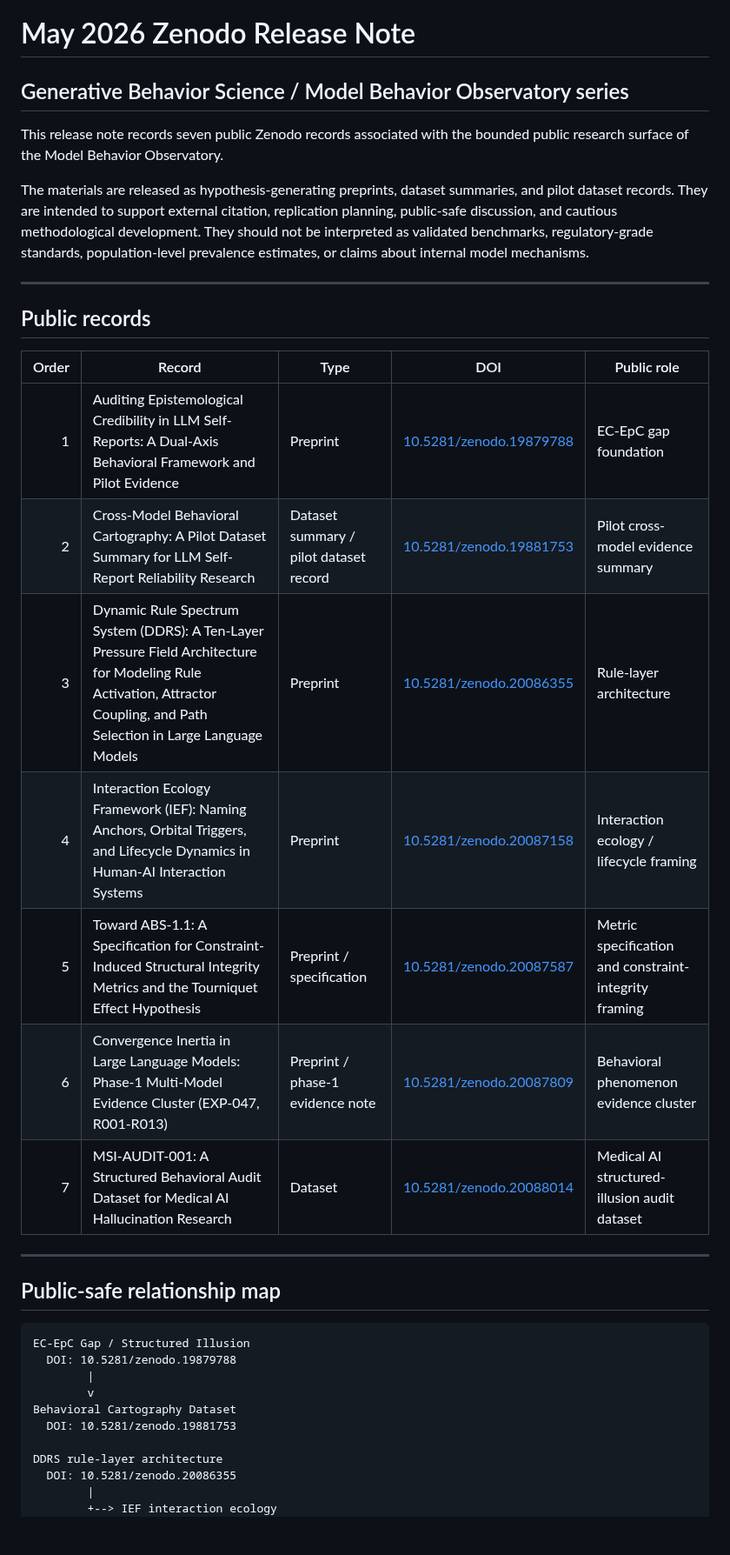
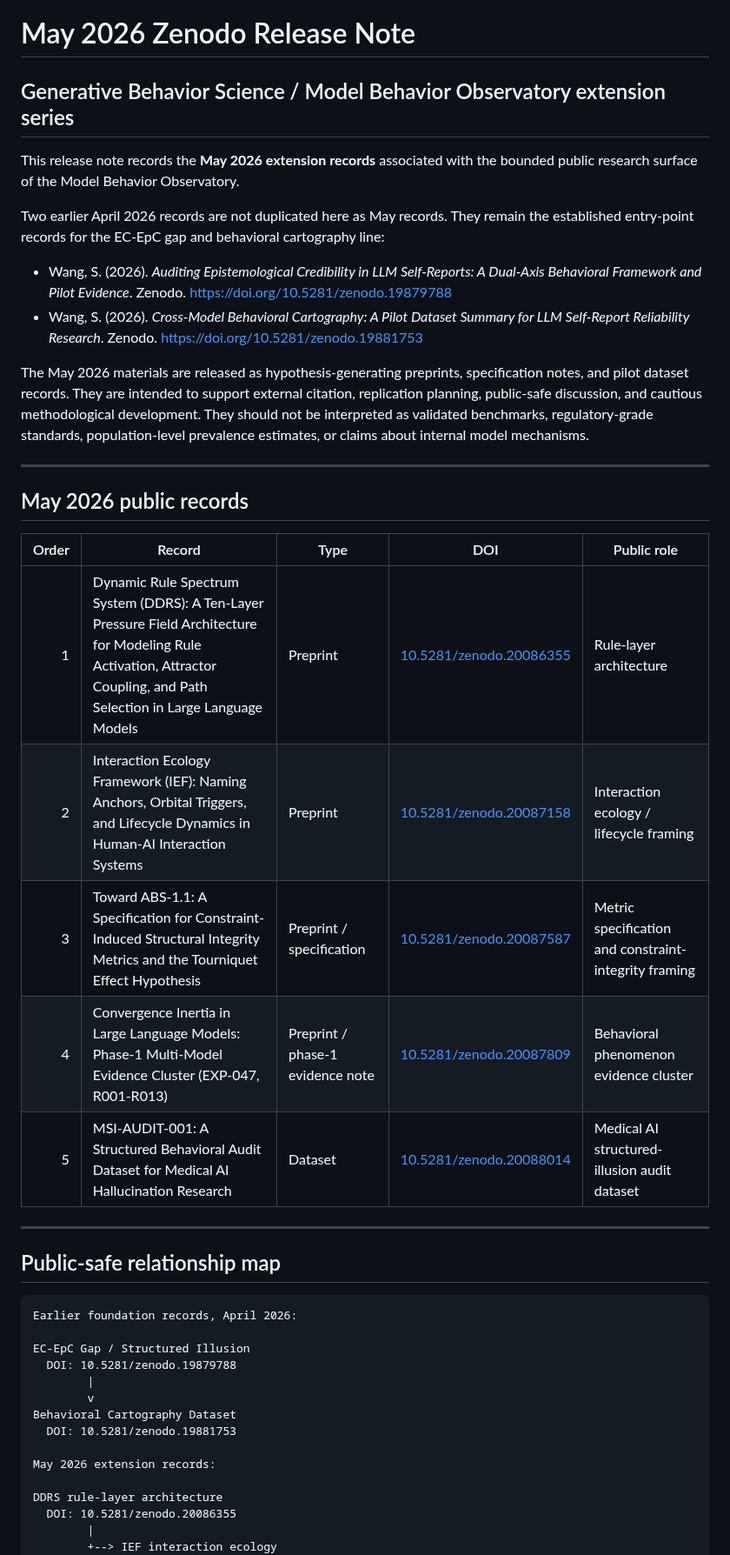
Before and after one commit to sangziwang91-design/model-behavior-observatory, a Markdown page: docs/releases/zenodo-generative-behavior-series-2026-05.md, the part around one of its changes. Shown at 87% size. Rendered like a GitHub page; blank space fills up the shorter version.

Commit message:
Separate May extension records from April foundation records

````diff
--- a/docs/releases/zenodo-generative-behavior-series-2026-05.md
+++ b/docs/releases/zenodo-generative-behavior-series-2026-05.md
@@ -1,36 +1,43 @@
 # May 2026 Zenodo Release Note
 
-## Generative Behavior Science / Model Behavior Observatory series
+## Generative Behavior Science / Model Behavior Observatory extension series
 
-This release note records seven public Zenodo records associated with the bounded public research surface of the Model Behavior Observatory.
+This release note records the **May 2026 extension records** associated with the bounded public research surface of the Model Behavior Observatory.
 
-The materials are released as hypothesis-generating preprints, dataset summaries, and pilot dataset records. They are intended to support external citation, replication planning, public-safe discussion, and cautious methodological development. They should not be interpreted as validated benchmarks, regulatory-grade standards, population-level prevalence estimates, or claims about internal model mechanisms.
+Two earlier April 2026 records are not duplicated here as May records. They remain the established entry-point records for the EC-EpC gap and behavioral cartography line:
+
+- Wang, S. (2026). *Auditing Epistemological Credibility in LLM Self-Reports: A Dual-Axis Behavioral Framework and Pilot Evidence*. Zenodo. https://doi.org/10.5281/zenodo.19879788
+- Wang, S. (2026). *Cross-Model Behavioral Cartography: A Pilot Dataset Summary for LLM Self-Report Reliability Research*. Zenodo. https://doi.org/10.5281/zenodo.19881753
+
+The May 2026 materials are released as hypothesis-generating preprints, specification notes, and pilot dataset records. They are intended to support external citation, replication planning, public-safe discussion, and cautious methodological development. They should not be interpreted as validated benchmarks, regulatory-grade standards, population-level prevalence estimates, or claims about internal model mechanisms.
 
 ---
 
-## Public records
+## May 2026 public records
 
 | Order | Record | Type | DOI | Public role |
 |---:|---|---|---|---|
-| 1 | Auditing Epistemological Credibility in LLM Self-Reports: A Dual-Axis Behavioral Framework and Pilot Evidence | Preprint | [10.5281/zenodo.19879788](https://doi.org/10.5281/zenodo.19879788) | EC-EpC gap foundation |
-| 2 | Cross-Model Behavioral Cartography: A Pilot Dataset Summary for LLM Self-Report Reliability Research | Dataset summary / pilot dataset record | [10.5281/zenodo.19881753](https://doi.org/10.5281/zenodo.19881753) | Pilot cross-model evidence summary |
-| 3 | Dynamic Rule Spectrum System (DDRS): A Ten-Layer Pressure Field Architecture for Modeling Rule Activation, Attractor Coupling, and Path Selection in Large Language Models | Preprint | [10.5281/zenodo.20086355](https://doi.org/10.5281/zenodo.20086355) | Rule-layer architecture |
-| 4 | Interaction Ecology Framework (IEF): Naming Anchors, Orbital Triggers, and Lifecycle Dynamics in Human-AI Interaction Systems | Preprint | [10.5281/zenodo.20087158](https://doi.org/10.5281/zenodo.20087158) | Interaction ecology / lifecycle framing |
-| 5 | Toward ABS-1.1: A Specification for Constraint-Induced Structural Integrity Metrics and the Tourniquet Effect Hypothesis | Preprint / specification | [10.5281/zenodo.20087587](https://doi.org/10.5281/zenodo.20087587) | Metric specification and constraint-integrity framing |
-| 6 | Convergence Inertia in Large Language Models: Phase-1 Multi-Model Evidence Cluster (EXP-047, R001-R013) | Preprint / phase-1 evidence note | [10.5281/zenodo.20087809](https://doi.org/10.5281/zenodo.20087809) | Behavioral phenomenon evidence cluster |
-| 7 | MSI-AUDIT-001: A Structured Behavioral Audit Dataset for Medical AI Hallucination Research | Dataset | [10.5281/zenodo.20088014](https://doi.org/10.5281/zenodo.20088014) | Medical AI structured-illusion audit dataset |
+| 1 | Dynamic Rule Spectrum System (DDRS): A Ten-Layer Pressure Field Architecture for Modeling Rule Activation, Attractor Coupling, and Path Selection in Large Language Models | Preprint | [10.5281/zenodo.20086355](https://doi.org/10.5281/zenodo.20086355) | Rule-layer architecture |
+| 2 | Interaction Ecology Framework (IEF): Naming Anchors, Orbital Triggers, and Lifecycle Dynamics in Human-AI Interaction Systems | Preprint | [10.5281/zenodo.20087158](https://doi.org/10.5281/zenodo.20087158) | Interaction ecology / lifecycle framing |
+| 3 | Toward ABS-1.1: A Specification for Constraint-Induced Structural Integrity Metrics and the Tourniquet Effect Hypothesis | Preprint / specification | [10.5281/zenodo.20087587](https://doi.org/10.5281/zenodo.20087587) | Metric specification and constraint-integrity framing |
+| 4 | Convergence Inertia in Large Language Models: Phase-1 Multi-Model Evidence Cluster (EXP-047, R001-R013) | Preprint / phase-1 evidence note | [10.5281/zenodo.20087809](https://doi.org/10.5281/zenodo.20087809) | Behavioral phenomenon evidence cluster |
+| 5 | MSI-AUDIT-001: A Structured Behavioral Audit Dataset for Medical AI Hallucination Research | Dataset | [10.5281/zenodo.20088014](https://doi.org/10.5281/zenodo.20088014) | Medical AI structured-illusion audit dataset |
 
 ---
 
 ## Public-safe relationship map
 
 ```text
+Earlier foundation records, April 2026:
+
 EC-EpC Gap / Structured Illusion
   DOI: 10.5281/zenodo.19879788
         |
         v
 Behavioral Cartography Dataset
   DOI: 10.5281/zenodo.19881753
+
+May 2026 extension records:
 
 DDRS rule-layer architecture
   DOI: 10.5281/zenodo.20086355
````
Also changed, not shown: other parts of docs/releases/zenodo-generative-behavior-series-2026-05.md (+5 -5 lines).
